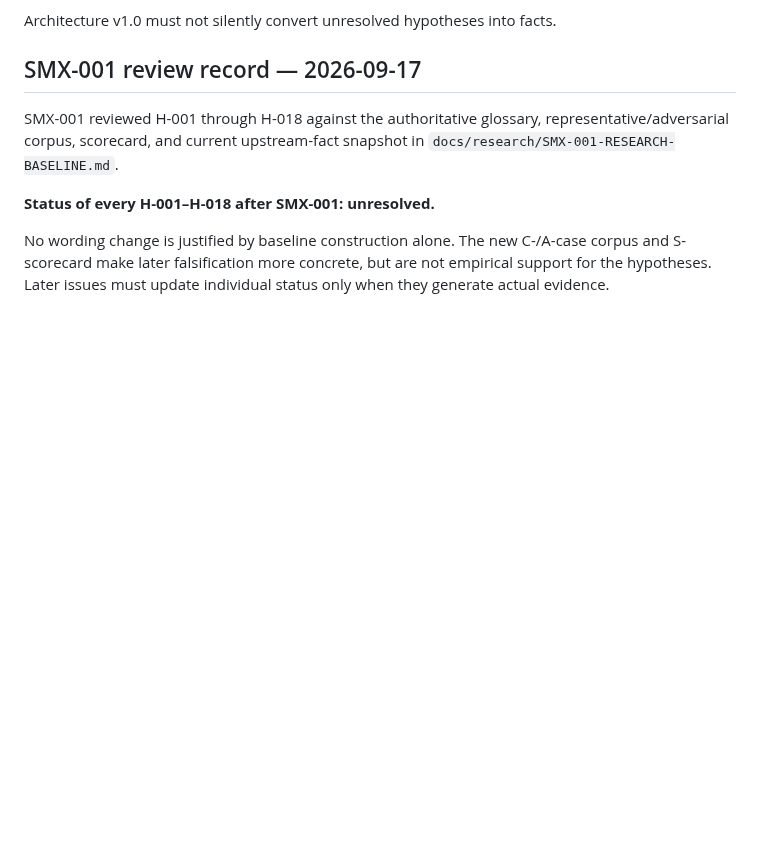
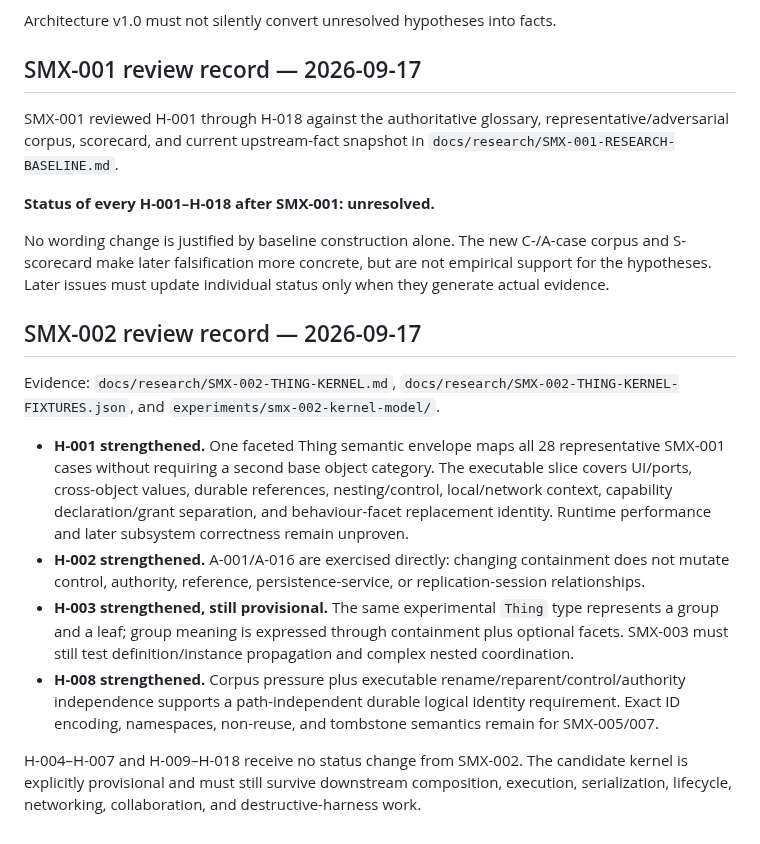
Before and after one commit to techrote/SplashMX, a Markdown page: docs/02-ARCHITECTURE-HYPOTHESES.md, the part around the change. Drawn GitHub-style; blank space fills up the shorter version.

Commit message:
SMX-002 record Thing kernel hypothesis evidence

```diff
--- a/docs/02-ARCHITECTURE-HYPOTHESES.md
+++ b/docs/02-ARCHITECTURE-HYPOTHESES.md
@@ -129,3 +129,14 @@ SMX-001 reviewed H-001 through H-018 against the authoritative glossary, represe
 **Status of every H-001–H-018 after SMX-001: unresolved.**
 
 No wording change is justified by baseline construction alone. The new C-/A-case corpus and S-scorecard make later falsification more concrete, but are not empirical support for the hypotheses. Later issues must update individual status only when they generate actual evidence.
+
+## SMX-002 review record — 2026-09-17
+
+Evidence: `docs/research/SMX-002-THING-KERNEL.md`, `docs/research/SMX-002-THING-KERNEL-FIXTURES.json`, and `experiments/smx-002-kernel-model/`.
+
+- **H-001 strengthened.** One faceted Thing semantic envelope maps all 28 representative SMX-001 cases without requiring a second base object category. The executable slice covers UI/ports, cross-object values, durable references, nesting/control, local/network context, capability declaration/grant separation, and behaviour-facet replacement identity. Runtime performance and later subsystem correctness remain unproven.
+- **H-002 strengthened.** A-001/A-016 are exercised directly: changing containment does not mutate control, authority, reference, persistence-service, or replication-session relationships.
+- **H-003 strengthened, still provisional.** The same experimental `Thing` type represents a group and a leaf; group meaning is expressed through containment plus optional facets. SMX-003 must still test definition/instance propagation and complex nested coordination.
+- **H-008 strengthened.** Corpus pressure plus executable rename/reparent/control/authority independence supports a path-independent durable logical identity requirement. Exact ID encoding, namespaces, non-reuse, and tombstone semantics remain for SMX-005/007.
+
+H-004–H-007 and H-009–H-018 receive no status change from SMX-002. The candidate kernel is explicitly provisional and must still survive downstream composition, execution, serialization, lifecycle, networking, collaboration, and destructive-harness work.
```
